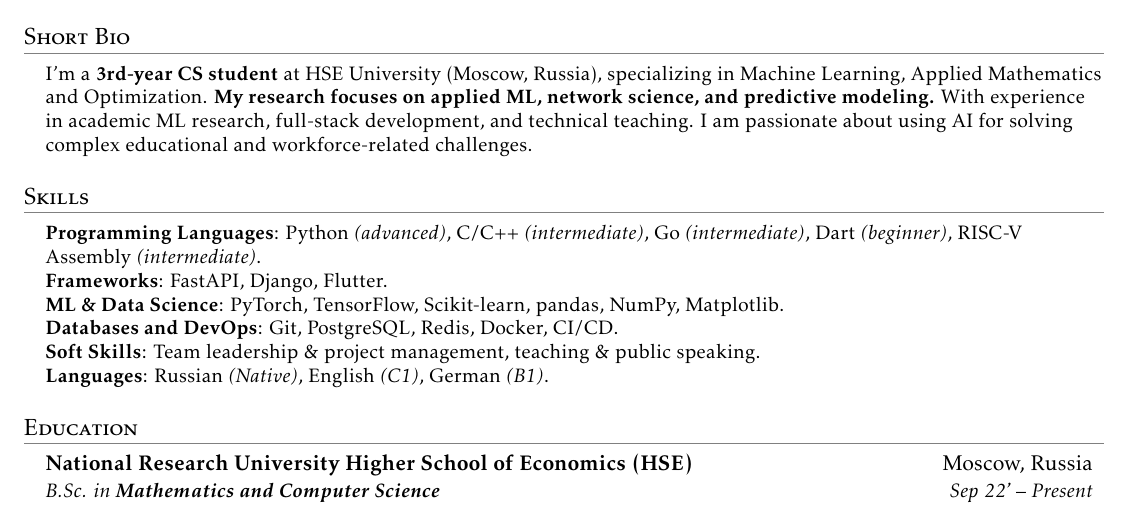
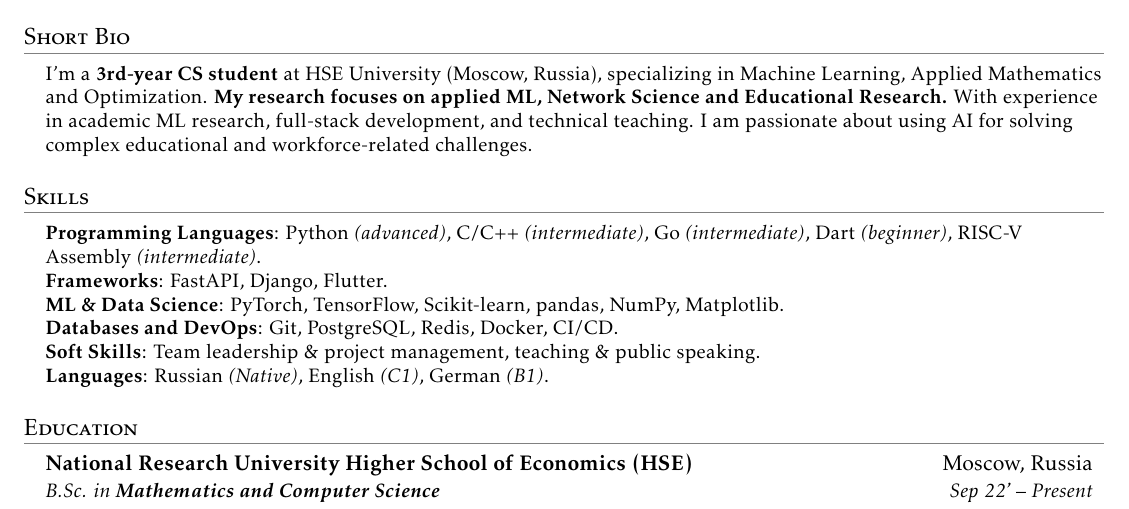
Before and after one commit to GordeyZuev/resume, a LaTeX document (main.tex): part of page 1 of 2, cut so that both start at the same text. Compiled offline with pdfLaTeX.

Commit message:
small update

```diff
--- a/main.tex
+++ b/main.tex
@@ -117,7 +117,7 @@
 \section{Short Bio}
  \begin{itemize}[leftmargin=0.15in, label={}]
     \small{\item{
-     {I’m a \textbf{3rd-year CS student} at HSE University (Moscow, Russia), specializing in Machine Learning, Applied Mathematics and Optimization. \textbf{My research focuses on applied ML, network science, and predictive modeling.} With experience in academic ML research, full-stack development, and technical teaching. I am passionate about using AI for solving complex educational and workforce-related challenges.}
+     {I’m a \textbf{3rd-year CS student} at HSE University (Moscow, Russia), specializing in Machine Learning, Applied Mathematics and Optimization. \textbf{My research focuses on applied ML, Network Science and Educational Research.} With experience in academic ML research, full-stack development, and technical teaching. I am passionate about using AI for solving complex educational and workforce-related challenges.}
     }}
  \end{itemize}
 
```
Also changed, not shown: main.tex (2 more changed lines).
